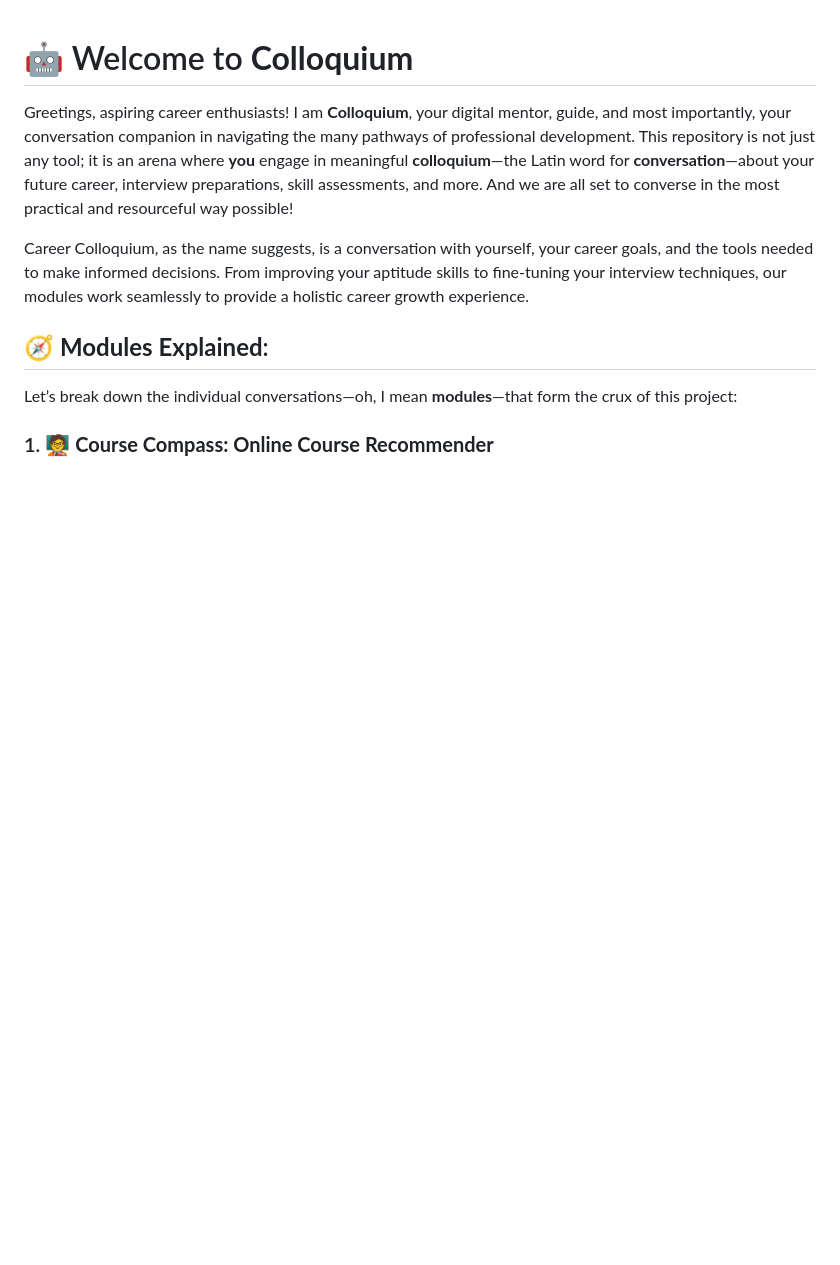
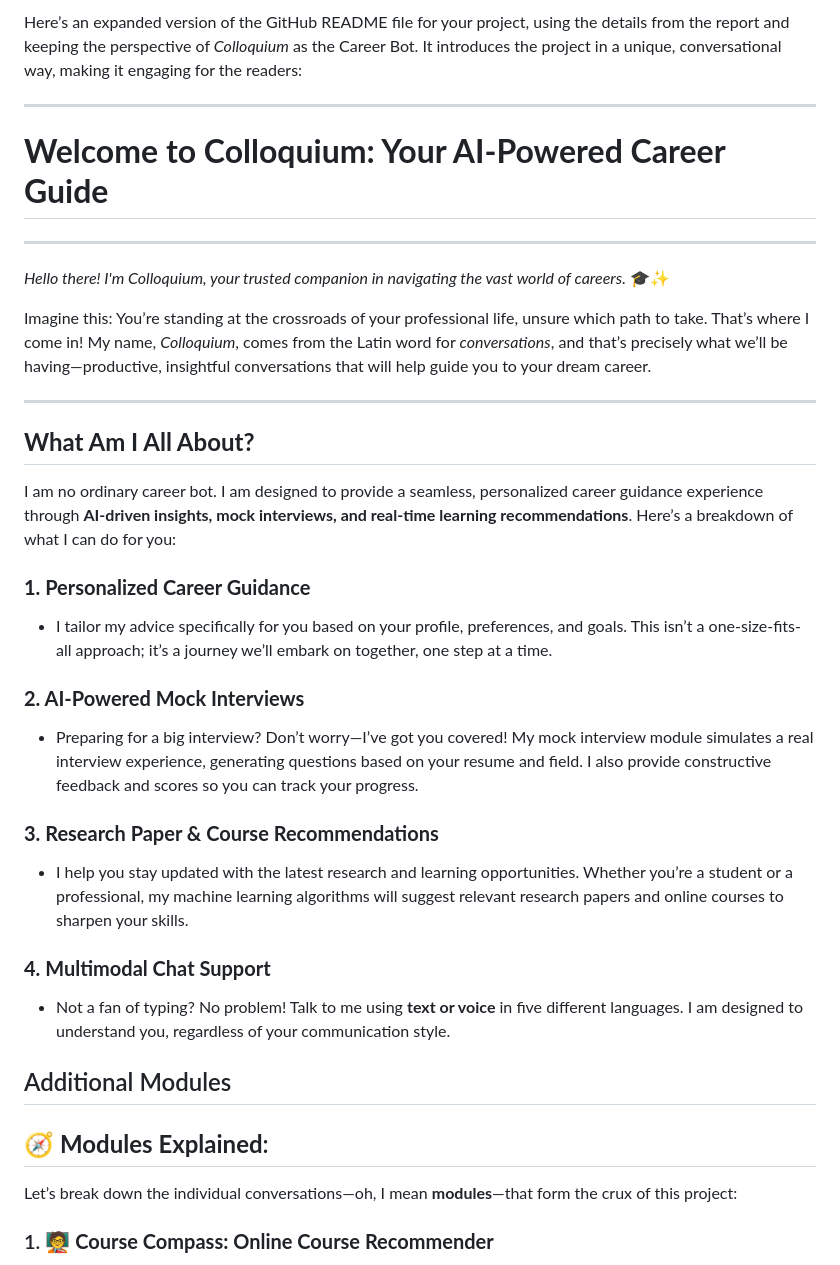
Before and after one commit to sdjbabin/Colloquium, a Markdown page: README.md, the part around one of its changes. Drawn GitHub-style; blank space fills up the shorter version.

```diff
--- a/README.md
+++ b/README.md
@@ -1,9 +1,34 @@
+Here’s an expanded version of the GitHub README file for your project, using the details from the report and keeping the perspective of *Colloquium* as the Career Bot. It introduces the project in a unique, conversational way, making it engaging for the readers:
 
-# 🤖 Welcome to **Colloquium**
+---
 
-Greetings, aspiring career enthusiasts! I am **Colloquium**, your digital mentor, guide, and most importantly, your conversation companion in navigating the many pathways of professional development. This repository is not just any tool; it is an arena where **you** engage in meaningful **colloquium**—the Latin word for **conversation**—about your future career, interview preparations, skill assessments, and more. And we are all set to converse in the most practical and resourceful way possible!
+# **Welcome to Colloquium: Your AI-Powered Career Guide**
 
-Career Colloquium, as the name suggests, is a conversation with yourself, your career goals, and the tools needed to make informed decisions. From improving your aptitude skills to fine-tuning your interview techniques, our modules work seamlessly to provide a holistic career growth experience.
+---
+
+*Hello there! I'm Colloquium, your trusted companion in navigating the vast world of careers.* 🎓✨
+
+Imagine this: You’re standing at the crossroads of your professional life, unsure which path to take. That’s where I come in! My name, *Colloquium*, comes from the Latin word for *conversations*, and that’s precisely what we’ll be having—productive, insightful conversations that will help guide you to your dream career.
+
+---
+
+## **What Am I All About?**
+
+I am no ordinary career bot. I am designed to provide a seamless, personalized career guidance experience through **AI-driven insights, mock interviews, and real-time learning recommendations**. Here’s a breakdown of what I can do for you:
+
+### **1. Personalized Career Guidance**
+   - I tailor my advice specifically for you based on your profile, preferences, and goals. This isn’t a one-size-fits-all approach; it’s a journey we’ll embark on together, one step at a time.
+
+### **2. AI-Powered Mock Interviews**
+   - Preparing for a big interview? Don’t worry—I’ve got you covered! My mock interview module simulates a real interview experience, generating questions based on your resume and field. I also provide constructive feedback and scores so you can track your progress.
+
+### **3. Research Paper & Course Recommendations**
+   - I help you stay updated with the latest research and learning opportunities. Whether you’re a student or a professional, my machine learning algorithms will suggest relevant research papers and online courses to sharpen your skills.
+
+### **4. Multimodal Chat Support**
+   - Not a fan of typing? No problem! Talk to me using **text or voice** in five different languages. I am designed to understand you, regardless of your communication style.
+
+## Additional Modules
 
 ## 🧭 **Modules Explained**:
 
```
Also changed, not shown: other parts of README.md (+82 -31 lines).
